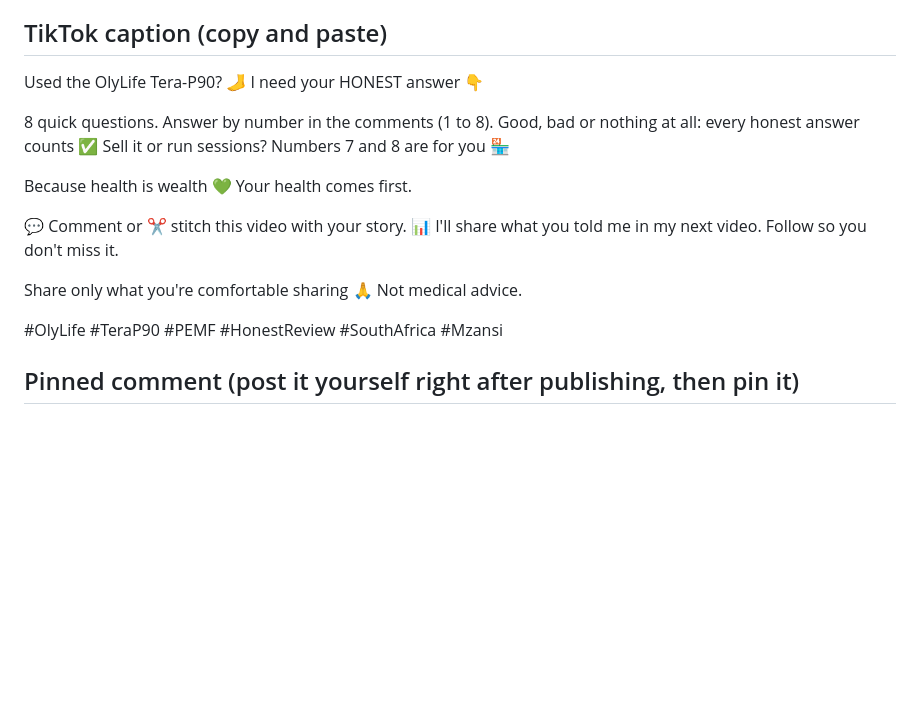
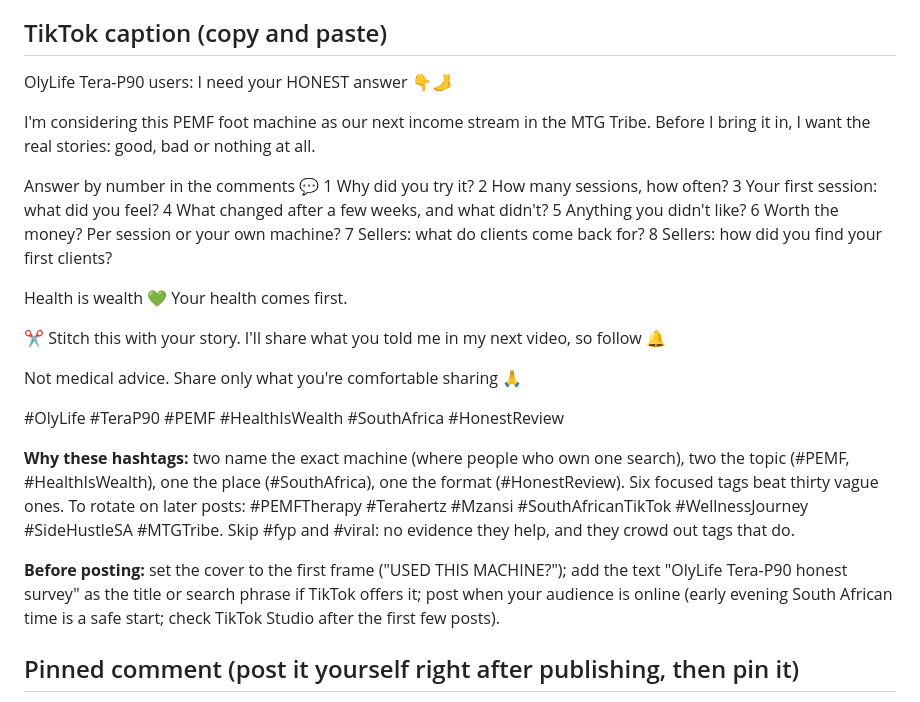
Before and after one commit to mtglegacyai/mtgtribe, a Markdown page: tools/olylife-survey/posting-pack.md, the part around the change. Drawn GitHub-style; blank space fills up the shorter version.

Commit message:
OlyLife survey: TikTok caption with search keywords and focused hashtags
Co-Authored-By: Claude Opus 5.5 <noreply@anthropic.com>
Claude-Session: https://claude.ai/code/session_0172AfCGQGDJw3Yx6hXJwGS8

```diff
--- a/tools/olylife-survey/posting-pack.md
+++ b/tools/olylife-survey/posting-pack.md
@@ -13,20 +13,36 @@ Preview only. MTG posts it himself after he approves it. 2:18, 9:16, 1080x1920,
 
 ## TikTok caption (copy and paste)
 
-Used the OlyLife Tera-P90? 🦶 I need your HONEST answer 👇
+OlyLife Tera-P90 users: I need your HONEST answer 👇🦶
 
-8 quick questions. Answer by number in the comments (1 to 8).
-Good, bad or nothing at all: every honest answer counts ✅
-Sell it or run sessions? Numbers 7 and 8 are for you 🏪
+I'm considering this PEMF foot machine as our next income stream in the MTG Tribe. Before I bring it in, I want the real stories: good, bad or nothing at all.
 
-Because health is wealth 💚 Your health comes first.
+Answer by number in the comments 💬
+1 Why did you try it?
+2 How many sessions, how often?
+3 Your first session: what did you feel?
+4 What changed after a few weeks, and what didn't?
+5 Anything you didn't like?
+6 Worth the money? Per session or your own machine?
+7 Sellers: what do clients come back for?
+8 Sellers: how did you find your first clients?
 
-💬 Comment or ✂️ stitch this video with your story.
-📊 I'll share what you told me in my next video. Follow so you don't miss it.
+Health is wealth 💚 Your health comes first.
 
-Share only what you're comfortable sharing 🙏 Not medical advice.
+✂️ Stitch this with your story. I'll share what you told me in my next video, so follow 🔔
 
-#OlyLife #TeraP90 #PEMF #HonestReview #SouthAfrica #Mzansi
+Not medical advice. Share only what you're comfortable sharing 🙏
+
+#OlyLife #TeraP90 #PEMF #HealthIsWealth #SouthAfrica #HonestReview
+
+**Why these hashtags:** two name the exact machine (where people who own one search), two the topic (#PEMF,
+#HealthIsWealth), one the place (#SouthAfrica), one the format (#HonestReview). Six focused tags beat thirty vague
+ones. To rotate on later posts: #PEMFTherapy #Terahertz #Mzansi #SouthAfricanTikTok #WellnessJourney
+#SideHustleSA #MTGTribe. Skip #fyp and #viral: no evidence they help, and they crowd out tags that do.
+
+**Before posting:** set the cover to the first frame ("USED THIS MACHINE?"); add the text "OlyLife Tera-P90 honest
+survey" as the title or search phrase if TikTok offers it; post when your audience is online (early evening South
+African time is a safe start; check TikTok Studio after the first few posts).
 
 ## Pinned comment (post it yourself right after publishing, then pin it)
 
```
